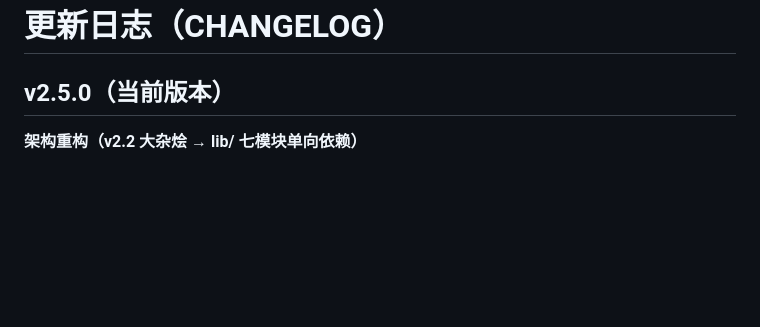
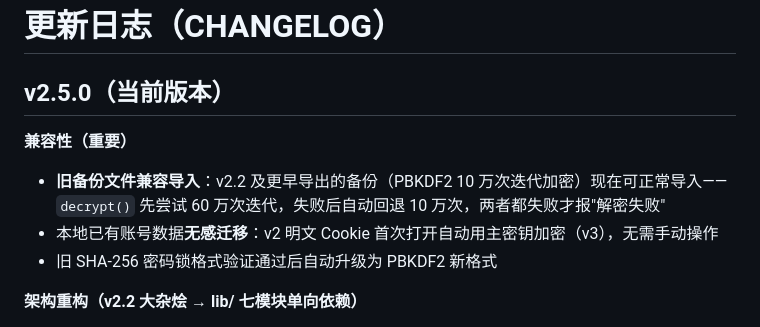
Before and after one commit to Simiely/edge-multi-account-cookie, a Markdown page: CHANGELOG.md, the part around the change. GitHub-like rendering; blank space fills up the shorter version.

Commit message:
docs: CHANGELOG 记录旧备份兼容修复

```diff
--- a/CHANGELOG.md
+++ b/CHANGELOG.md
@@ -1,6 +1,11 @@
 # 更新日志（CHANGELOG）
 
 ## v2.5.0（当前版本）
+
+**兼容性（重要）**
+- **旧备份文件兼容导入**：v2.2 及更早导出的备份（PBKDF2 10 万次迭代加密）现在可正常导入——`decrypt()` 先尝试 60 万次迭代，失败后自动回退 10 万次，两者都失败才报"解密失败"
+- 本地已有账号数据**无感迁移**：v2 明文 Cookie 首次打开自动用主密钥加密（v3），无需手动操作
+- 旧 SHA-256 密码锁格式验证通过后自动升级为 PBKDF2 新格式
 
 **架构重构（v2.2 大杂烩 → lib/ 七模块单向依赖）**
 - `utils.js` 拆分为 `lib/{crypto,storage,cookies,security,backup,messaging,webdav}.js`
```
